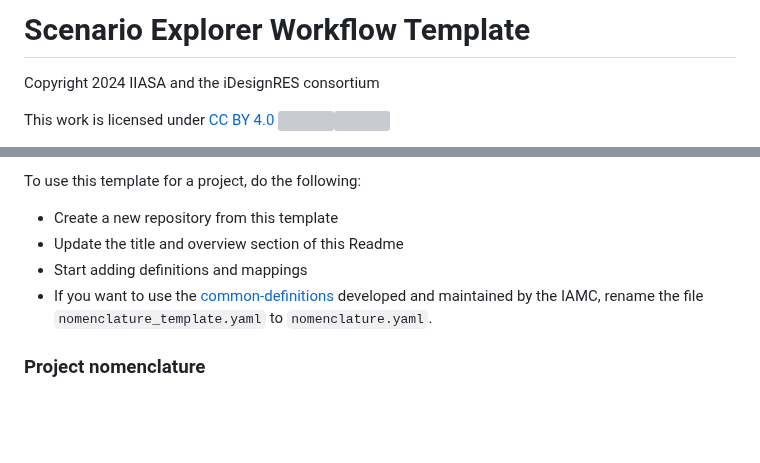
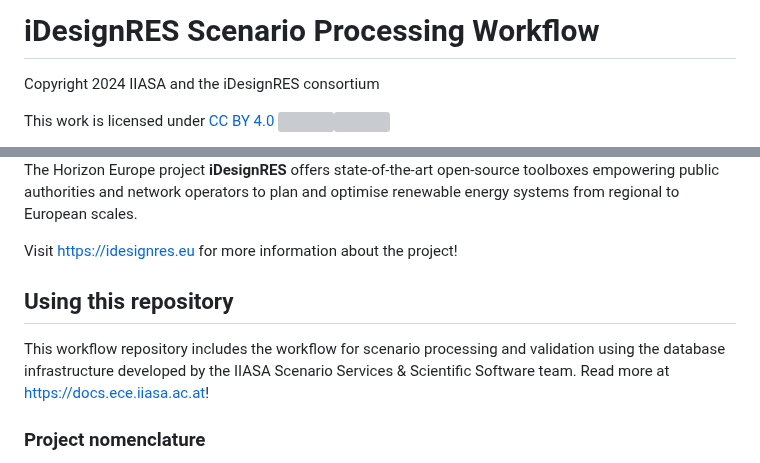
Before and after one commit to iiasa/idesignres-workflow, a Markdown page: README.md, 2 parts joined by grey strips. Drawn GitHub-style; blank space fills up the shorter version; grey boxes are pictures that could not be loaded.

Commit message:
Update project overview and add project logo

```diff
--- a/README.md
+++ b/README.md
@@ -1,4 +1,4 @@
-# Scenario Explorer Workflow Template
+# iDesignRES Scenario Processing Workflow
 
 Copyright 2024 IIASA and the iDesignRES consortium
 
@@ -13,11 +13,15 @@ This is a template for project-specific scenario processing workflows.
 
-To use this template for a project, do the following:
-- Create a new repository from this template
-- Update the title and overview section of this Readme
-- Start adding definitions and mappings
-- If you want to use the [common-definitions](https://github.com/IAMconsortium/common-definitions)
-  developed and maintained by the IAMC, rename the file `nomenclature_template.yaml`
-  to `nomenclature.yaml`.
+The Horizon Europe project **iDesignRES** offers state-of-the-art open-source toolboxes
+empowering public authorities and network operators to plan and optimise renewable
+energy systems from regional to European scales.
+
+Visit https://idesignres.eu for more information about the project!
+
+## Using this repository
+
+This workflow repository includes the workflow for scenario processing and validation
+using the database infrastructure developed by the IIASA Scenario Services &
+Scientific Software team. Read more at https://docs.ece.iiasa.ac.at!
 
 ### Project nomenclature
 
```
Also changed, not shown: other parts of README.md (+1 -1 lines), _static/idesignres-logo.png (added).
